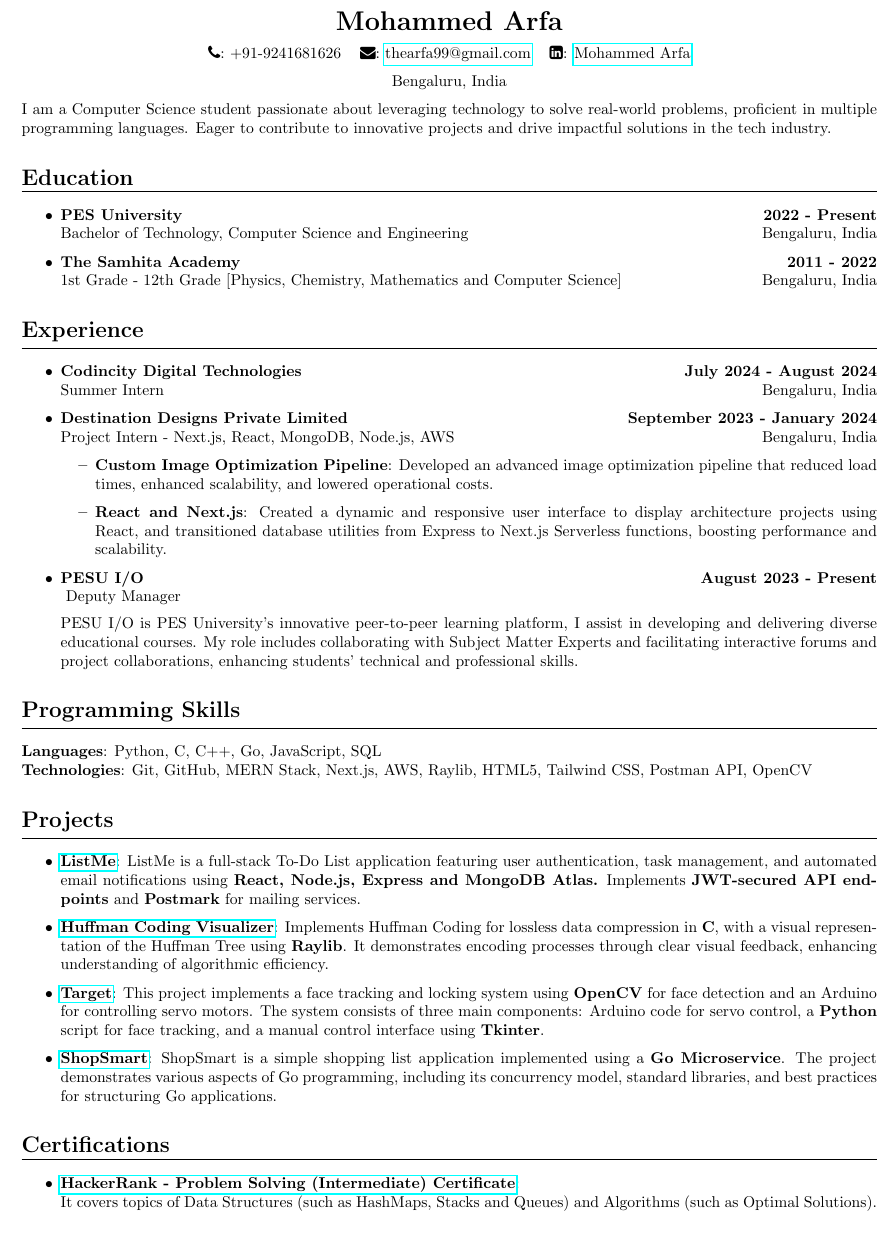
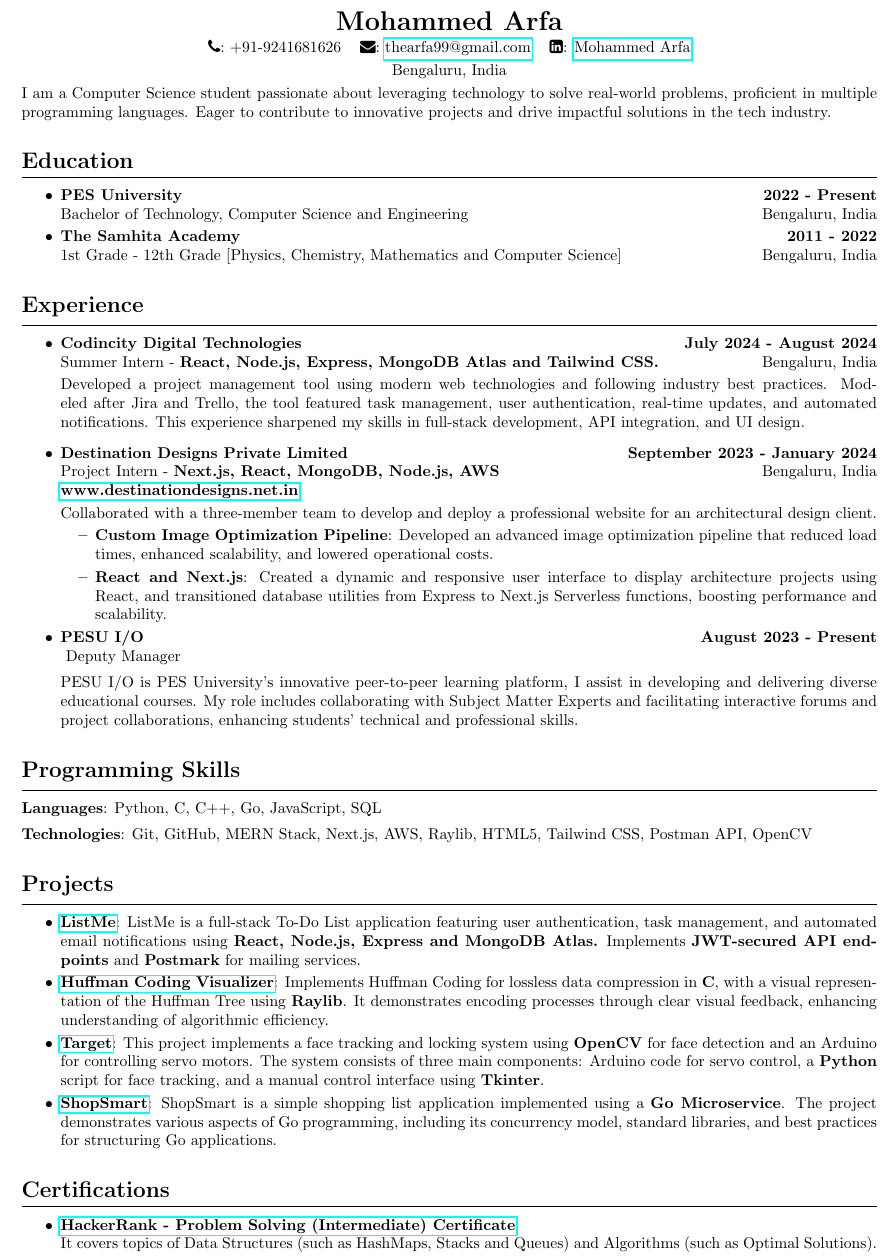
Before and after one commit to thearfa99/Resume, a LaTeX CV (Resume.tex): part of the page, cut so that both start at the same text, the shorter picture padded with empty space. Compiled offline with pdfLaTeX.

Commit message:
Update Resume.tex

```diff
--- a/Resume.tex
+++ b/Resume.tex
@@ -4,8 +4,7 @@
 \usepackage{fontawesome}
 \usepackage{parskip}
 \usepackage{array}
-
-\setlength{\parindent}{0pt}
+\setlength{\parskip}{0.25em}  % Reduce space between sections
 \pagestyle{empty}
 
 \title{}
@@ -33,9 +32,9 @@
 I am a Computer Science student passionate about leveraging technology to solve real-world problems, proficient in multiple programming languages. Eager to contribute to innovative projects and drive impactful solutions in the tech industry.
 
 \section*{Education}
+\vspace{-.2em}
 \hrule
 \vspace{0.5em}
-
 \begin{itemize}
     \item \textbf{PES University} \hfill \textbf{2022 - Present} \\
           Bachelor of Technology, Computer Science and Engineering \hfill Bengaluru, India
@@ -44,14 +43,16 @@
 \end{itemize}
 
 \section*{Experience}
+\vspace{-.2em}
 \hrule
 \vspace{0.5em}
+\begin{itemize}
+    \item \textbf{Codincity Digital Technologies} \hfill \textbf{July 2024 - August 2024} \\ Summer Intern - \textbf{React, Node.js, Express, MongoDB Atlas and Tailwind CSS.} \vspace{0.25em} \hfill Bengaluru, India \\
+    Developed a project management tool using modern web technologies and following industry best practices. Modeled after Jira and Trello, the tool featured task management, user authentication, real-time updates, and automated notifications. This experience sharpened my skills in full-stack development, API integration, and UI design.
+    \vspace{0.5em}
 
-\begin{itemize}
-    \item \textbf{Codincity Digital Technologies} \hfill \textbf{July 2024 - August 2024} \\
-          Summer Intern \hfill Bengaluru, India
     \item \textbf{Destination Designs Private Limited} \hfill \textbf{September 2023 - January 2024} \\
-          Project Intern - Next.js, React, MongoDB, Node.js, AWS \hfill Bengaluru, India
+          Project Intern - \textbf{Next.js, React, MongoDB, Node.js, AWS} \hfill Bengaluru, India \\ \textbf{\href{https://www.destinationdesigns.net.in/}{www.destinationdesigns.net.in}}  \vspace{0.25em} \\ Collaborated with a three-member team to develop and deploy a professional website for an architectural design client.
 	      \begin{itemize}
 		      \item \textbf{Custom Image Optimization Pipeline}: Developed an advanced image optimization pipeline that reduced load times, enhanced scalability, and lowered operational costs.
 		      \item \textbf{React and Next.js}: Created a dynamic and responsive user interface to display architecture projects using React, and transitioned database utilities from Express to Next.js Serverless functions, boosting performance and scalability.
@@ -62,12 +63,15 @@
 \end{itemize}
 
 \section*{Programming Skills}
+\vspace{-.2em}
 \hrule
 \vspace{0.5em}
 
-\textbf{Languages}: Python, C, C++, Go, JavaScript, SQL \\
+\textbf{Languages}: Python, C, C++, Go, JavaScript, SQL \vspace{0.5em} \\
 \textbf{Technologies}: Git, GitHub, MERN Stack, Next.js, AWS, Raylib, HTML5, Tailwind CSS, Postman API, OpenCV
+
 \section*{Projects}
+\vspace{-.2em}
 \hrule
 \vspace{0.5em}
 
@@ -79,9 +83,9 @@
 \end{itemize}
 
 \section*{Certifications}
+\vspace{-.2em}
 \hrule
 \vspace{0.5em}
-
 \begin{itemize}
     \item \textbf{\href{https://www.hackerrank.com/certificates/0546eb7d14c4}{HackerRank - Problem Solving (Intermediate) Certificate}}:\\ It covers topics of Data Structures (such as HashMaps, Stacks and Queues) and Algorithms (such as Optimal Solutions).
 \end{itemize}
```
